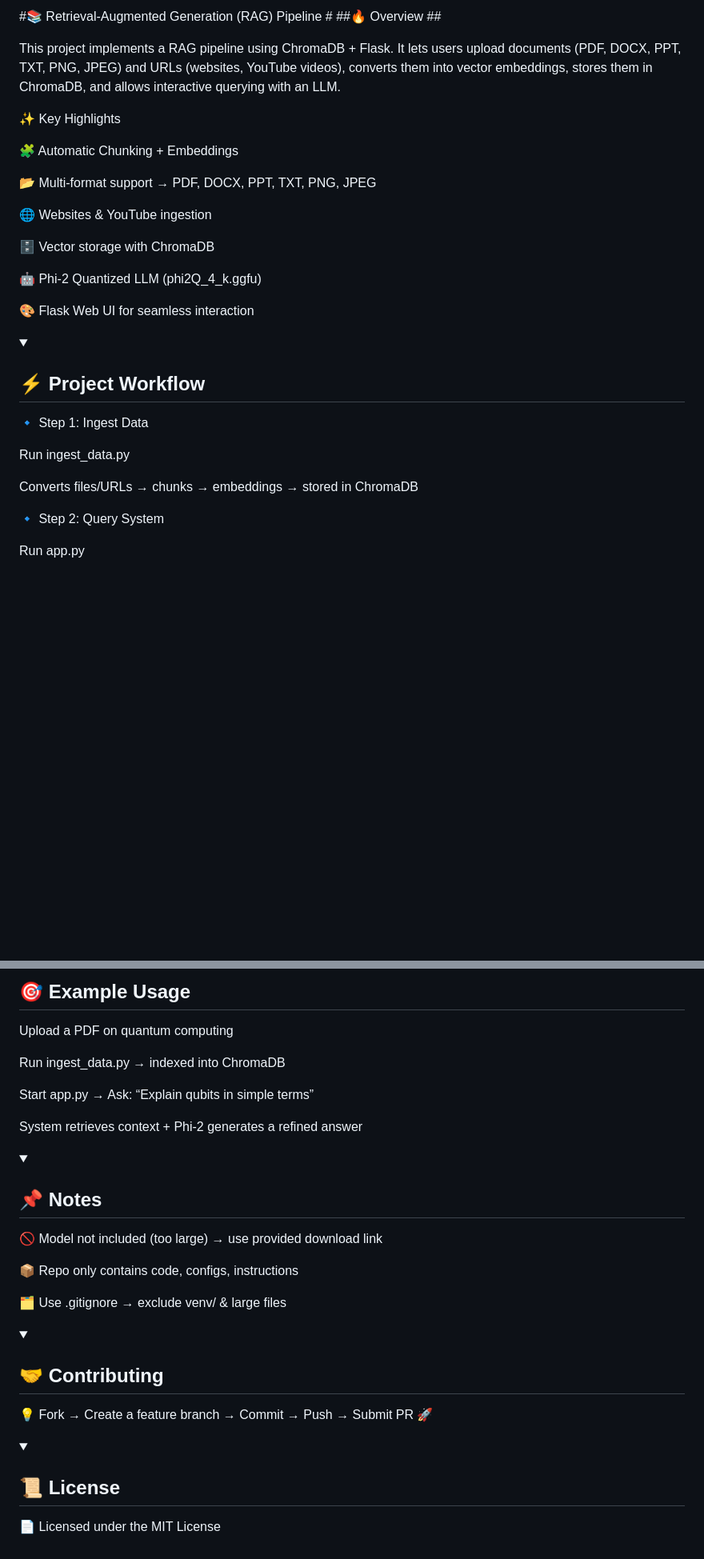
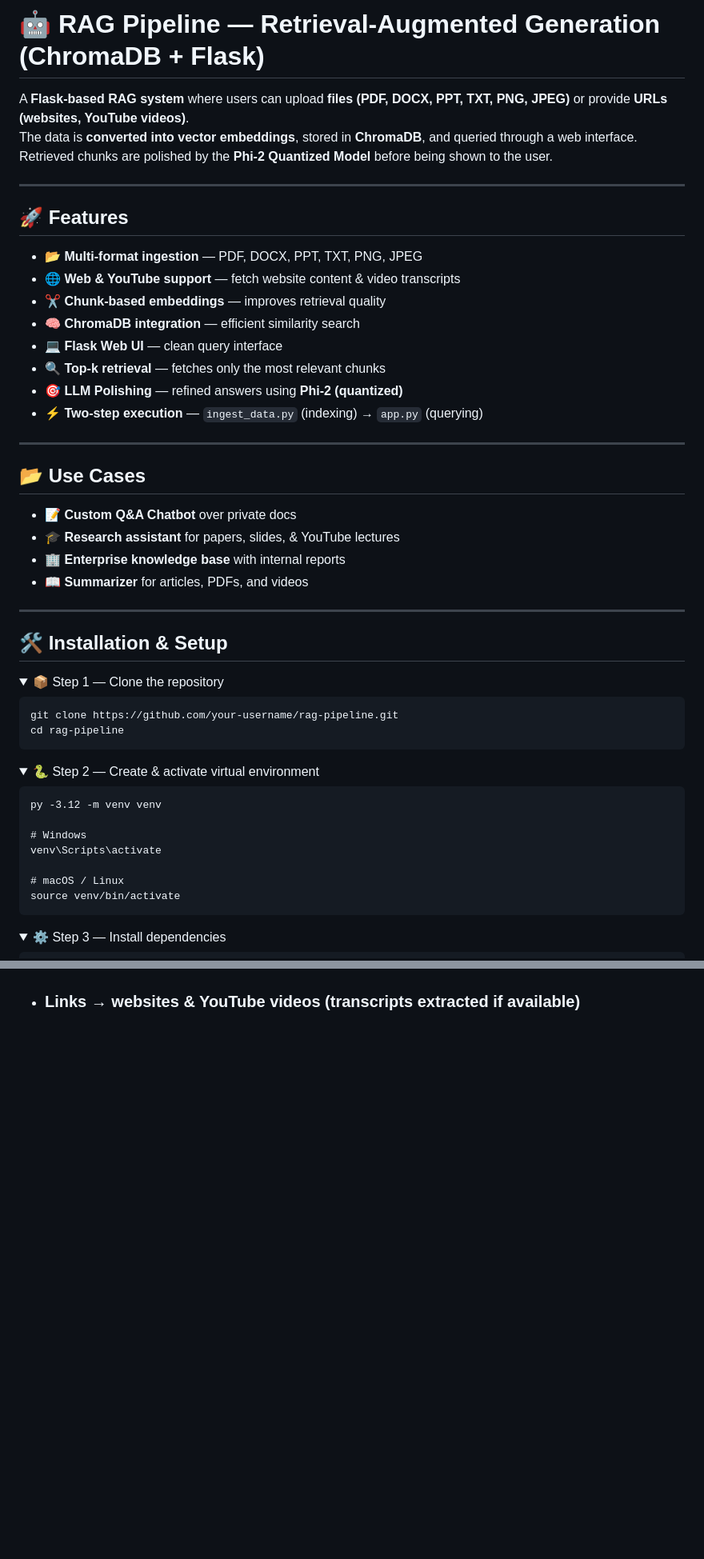
Before and after one commit to KI-REPOS/DRAG, a Markdown page: README.md, 2 parts joined by grey strips. Shown: that part at 80% size. Drawn GitHub-style; folded sections open; blank space fills up the shorter version.

````diff
--- a/README.md
+++ b/README.md
@@ -1,32 +1,52 @@
-#📚 Retrieval-Augmented Generation (RAG) Pipeline #
-##🔥 Overview ##
+# 🤖 RAG Pipeline — Retrieval-Augmented Generation (ChromaDB + Flask)
 
-This project implements a RAG pipeline using ChromaDB + Flask.
-It lets users upload documents (PDF, DOCX, PPT, TXT, PNG, JPEG) and URLs (websites, YouTube videos), converts them into vector embeddings, stores them in ChromaDB, and allows interactive querying with an LLM.
+A **Flask-based RAG system** where users can upload **files (PDF, DOCX, PPT, TXT, PNG, JPEG)** or provide **URLs (websites, YouTube videos)**.
+The data is **converted into vector embeddings**, stored in **ChromaDB**, and queried through a web interface.
+Retrieved chunks are polished by the **Phi-2 Quantized Model** before being shown to the user.
 
-✨ Key Highlights
+---
 
-🧩 Automatic Chunking + Embeddings
+## 🚀 Features
 
-📂 Multi-format support → PDF, DOCX, PPT, TXT, PNG, JPEG
+- 📂 **Multi-format ingestion** — PDF, DOCX, PPT, TXT, PNG, JPEG
+- 🌐 **Web & YouTube support** — fetch website content & video transcripts
+- ✂️ **Chunk-based embeddings** — improves retrieval quality
+- 🧠 **ChromaDB integration** — efficient similarity search
+- 💻 **Flask Web UI** — clean query interface
+- 🔍 **Top-k retrieval** — fetches only the most relevant chunks
+- 🎯 **LLM Polishing** — refined answers using **Phi-2 (quantized)**
+- ⚡ **Two-step execution** — `ingest_data.py` (indexing) → `app.py` (querying)
 
-🌐 Websites & YouTube ingestion
+---
 
-🗄️ Vector storage with ChromaDB
+## 📂 Use Cases
 
-🤖 Phi-2 Quantized LLM (phi2Q_4_k.ggfu)
+- 📝 **Custom Q&A Chatbot** over private docs
+- 🎓 **Research assistant** for papers, slides, & YouTube lectures
+- 🏢 **Enterprise knowledge base** with internal reports
+- 📖 **Summarizer** for articles, PDFs, and videos
 
-🎨 Flask Web UI for seamless interaction
+---
 
-<details> <summary><h2>⚡ Project Workflow</h2></summary>
+## 🛠️ Installation & Setup
 
-🔹 Step 1: Ingest Data
+<details>
+<summary>📦 Step 1 — Clone the repository</summary>
 
-Run ingest_data.py
+```
+git clone https://github.com/your-username/rag-pipeline.git
+cd rag-pipeline
+```
+</details> <details> <summary>🐍 Step 2 — Create & activate virtual environment</summary>
 
-Converts files/URLs → chunks → embeddings → stored in ChromaDB
+```
+py -3.12 -m venv venv
 
-🔹 Step 2: Query System
+# Windows
+venv\Scripts\activate
 
-Run app.py
+# macOS / Linux
+source venv/bin/activate
+```
+</details> <details> <summary>⚙️ Step 3 — Install dependencies</summary>
 
@@ -122,31 +91 @@ flowchart LR
-</details>
-<details> <summary><h2>🎯 Example Usage</h2></summary>
-
-Upload a PDF on quantum computing
-
-Run ingest_data.py → indexed into ChromaDB
-
-Start app.py → Ask: “Explain qubits in simple terms”
-
-System retrieves context + Phi-2 generates a refined answer
-
-</details>
-<details> <summary><h2>📌 Notes</h2></summary>
-
-🚫 Model not included (too large) → use provided download link
-
-📦 Repo only contains code, configs, instructions
-
-🗂️ Use .gitignore → exclude venv/ & large files
-
-</details>
-<details> <summary><h2>🤝 Contributing</h2></summary>
-
-💡 Fork → Create a feature branch → Commit → Push → Submit PR 🚀
-
-</details>
-<details> <summary><h2>📜 License</h2></summary>
-
-📄 Licensed under the MIT License
-
-</details>
+- ### Links → websites & YouTube videos (transcripts extracted if available)
````
Also changed, not shown: other parts of README.md (+24 -75 lines).
